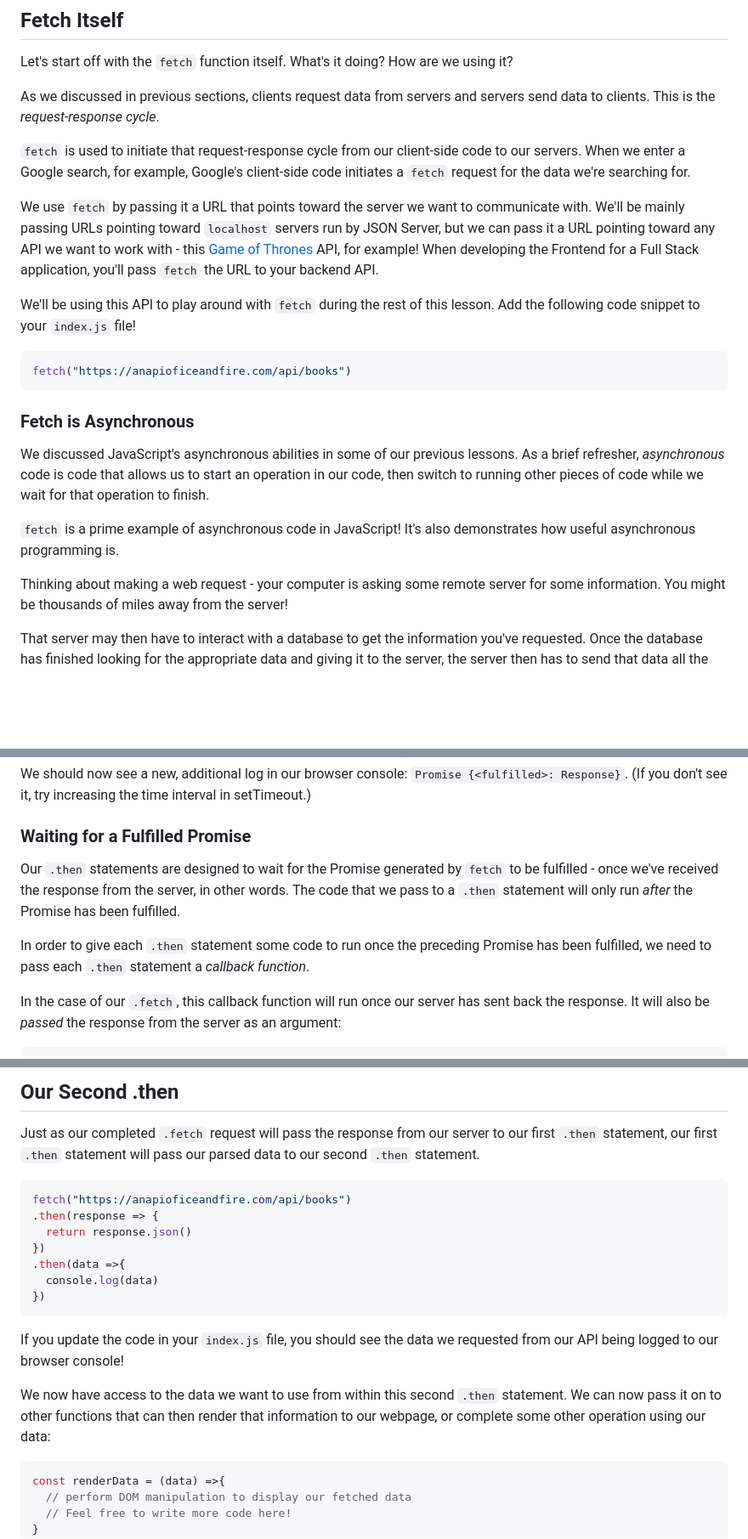
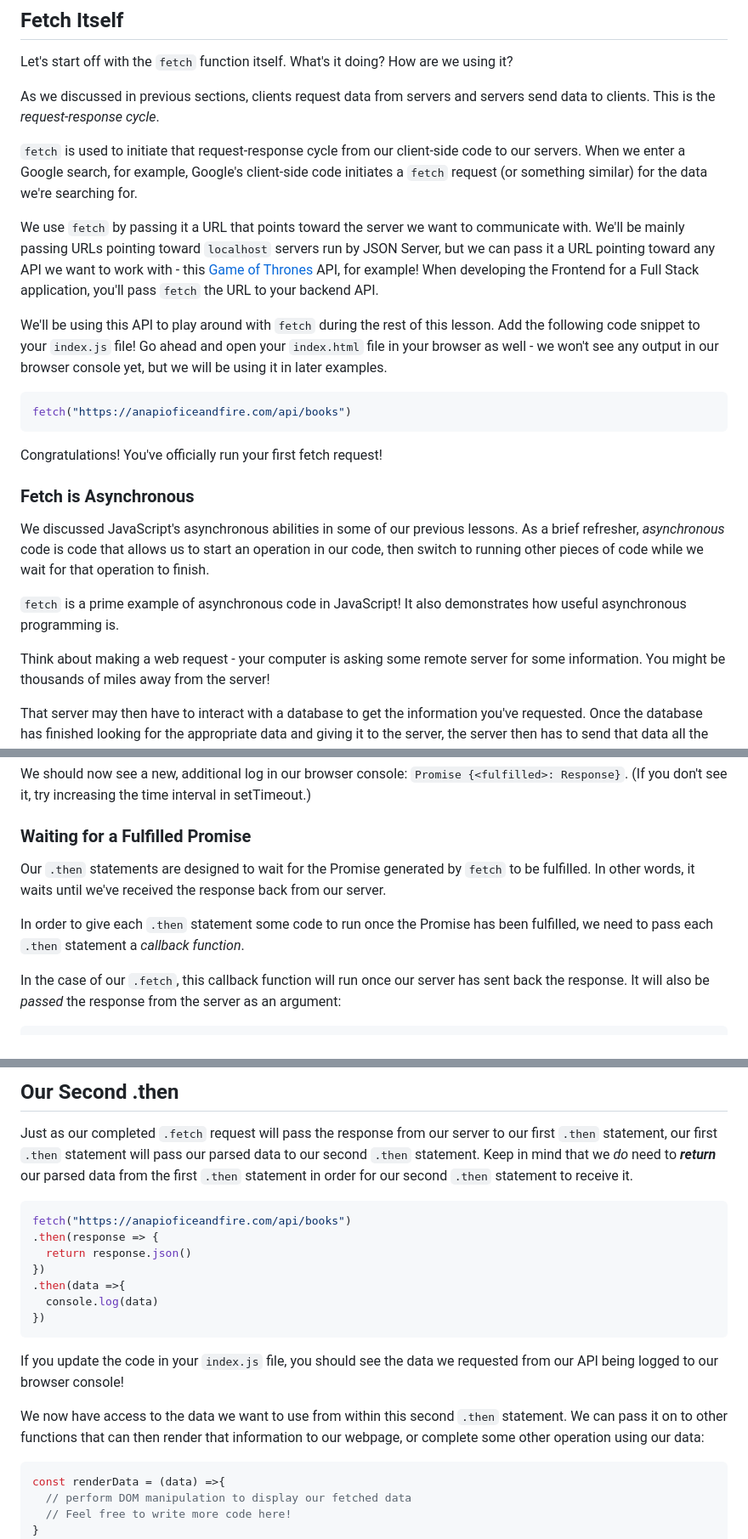
Before and after one commit to learn-co-curriculum/phase-1-using-fetch, a Markdown page: README.md, 3 parts joined by grey strips. Shown: that part at 85% size. Drawn GitHub-style; blank space fills up the shorter version.

````diff
--- a/README.md
+++ b/README.md
@@ -91,7 +82,8 @@ servers send data to clients. This is the _request-response cycle_.
 
 `fetch` is used to initiate that request-response cycle from our client-side
 code to our servers. When we enter a Google search, for example, Google's
-client-side code initiates a `fetch` request for the data we're searching for.
+client-side code initiates a `fetch` request (or something similar) for the data
+we're searching for.
 
 We use `fetch` by passing it a URL that points toward the server we want to
 communicate with. We'll be mainly passing URLs pointing toward `localhost`
@@ -101,11 +93,15 @@ for example! When developing the Frontend for a Full Stack application, you'll
 pass `fetch` the URL to your backend API.
 
 We'll be using this API to play around with `fetch` during the rest of this
-lesson. Add the following code snippet to your `index.js` file!
+lesson. Add the following code snippet to your `index.js` file! Go ahead and
+open your `index.html` file in your browser as well - we won't see any output in
+our browser console yet, but we will be using it in later examples.
 
 ```JavaScript
 fetch("https://anapioficeandfire.com/api/books")
 ```
+
+Congratulations! You've officially run your first fetch request!
 
 ### Fetch is Asynchronous
 
@@ -114,10 +110,10 @@ lessons. As a brief refresher, _asynchronous_ code is code that allows us to
 start an operation in our code, then switch to running other pieces of code
 while we wait for that operation to finish.
 
-`fetch` is a prime example of asynchronous code in JavaScript! It's also
+`fetch` is a prime example of asynchronous code in JavaScript! It also
 demonstrates how useful asynchronous programming is.
 
-Thinking about making a web request - your computer is asking some remote server
+Think about making a web request - your computer is asking some remote server
 for some information. You might be thousands of miles away from the server!
 
 That server may then have to interact with a database to get the information
@@ -206,13 +202,11 @@ in setTimeout.)
 ### Waiting for a Fulfilled Promise
 
 Our `.then` statements are designed to wait for the Promise generated by `fetch`
-to be fulfilled - once we've received the response from the server, in other
-words. The code that we pass to a `.then` statement will only run _after_ the
-Promise has been fulfilled.
+to be fulfilled. In other words, it waits until we've received the response back
+from our server.
 
-In order to give each `.then` statement some code to run once the preceding
-Promise has been fulfilled, we need to pass each `.then` statement a _callback
-function_.
+In order to give each `.then` statement some code to run once the Promise has
+been fulfilled, we need to pass each `.then` statement a _callback function_.
 
 In the case of our `.fetch`, this callback function will run once our server has
 sent back the response. It will also be _passed_ the response from the server as
@@ -267,7 +261,9 @@ fetch("https://anapioficeandfire.com/api/books")
 
 Just as our completed `.fetch` request will pass the response from our server to
 our first `.then` statement, our first `.then` statement will pass our parsed
-data to our second `.then` statement.
+data to our second `.then` statement. Keep in mind that we _do_ need to
+**_return_** our parsed data from the first `.then` statement in order for our
+second `.then` statement to receive it.
 
 ```JavaScript
 fetch("https://anapioficeandfire.com/api/books")
@@ -283,7 +279,7 @@ If you update the code in your `index.js` file, you should see the data we
 requested from our API being logged to our browser console!
 
 We now have access to the data we want to use from within this second `.then`
-statement. We can now pass it on to other functions that can then render that
+statement. We can pass it on to other functions that can then render that
 information to our webpage, or complete some other operation using our data:
 
 ```JavaScript
````
Also changed, not shown: other parts of README.md (+34 -39 lines).
